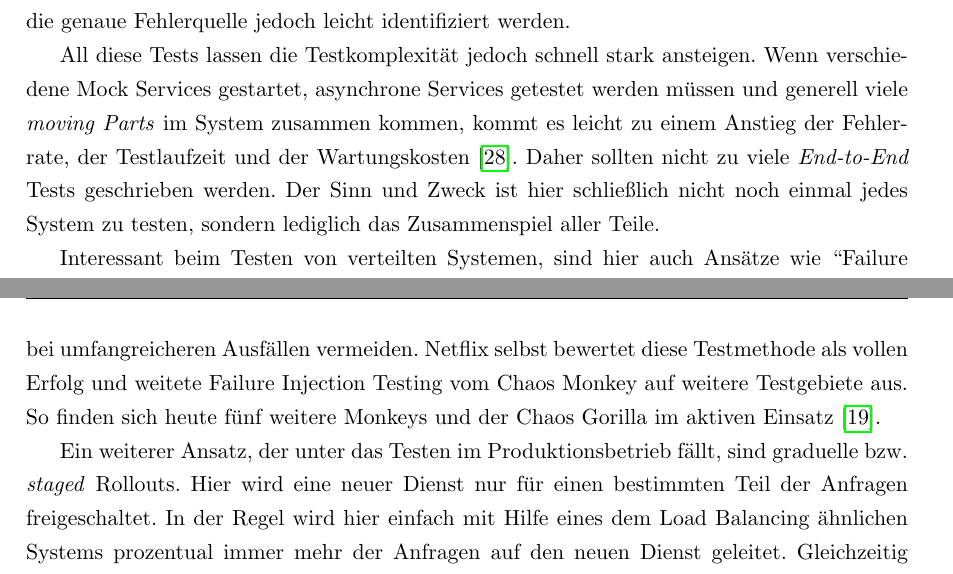
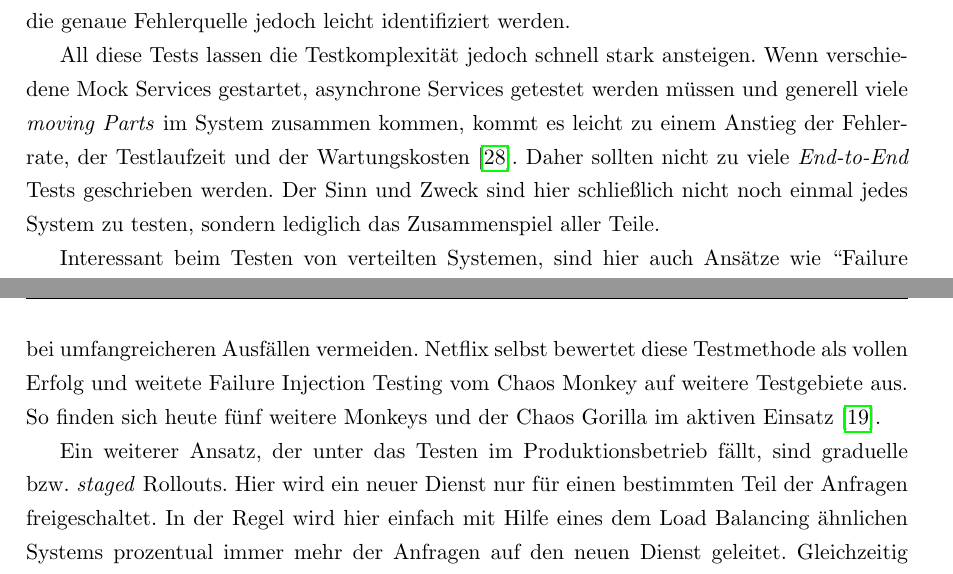
Before and after one commit to TPei/Thesis, a LaTeX thesis (main.tex, which reads kap_02.tex): two parts of pages 16 and 17 of 62, joined at a grey line, cut so that both start at the same text. Compiled offline with pdfLaTeX.

Commit message:
typo fixes

```diff
--- a/kap_02.tex
+++ b/kap_02.tex
@@ -60,11 +60,11 @@ Hierzu bietet es sich an verschiedene Testebenen einzuführen. Zum einen sollten
 Als Erweiterung der Bounded Integration Tests, die den eigenen Service und die abgeschickten Abfragen testet, bieten sich Contract Tests \cite[vgl.][]{fowler:contracts} an. Contract Tests testen den konsumierten Service, indem Sie Anfragen verschicken und die zurückgelieferten Antworten überprüfen. Hier testen wir also den Bounded Context \cite[vgl.][]{fowler:bounded} des konsumierten Services und die Kommunikation mit ihm. Außerdem wird hier aber auch das Verständnis vom Service selbst überprüft, es muss schließlich nicht zwangsläufig der Service fehlerhaft sein, es kann auch das Verständnis des Services oder schlichtweg dessen Dokumentation fehlerhaft sein.
 Bounded Integration Tests und Contract Tests, ergänzt durch \textit{End-to-End} Tests bilden mit den üblichen Unit und Integration Tests der Einzelanwendungen einen guten Test Stack, der die Fehlerfindung erheblich erleichtert. So würde ein einfacher Fehler im Betrieb der in \autoref{fig:testboard} dargestellten Anwendung ohne diese komplexen Tests schwer nachzuvollziehen sein. Mit Hilfe des Einsatzes aller Tests auf dem Test Board, kann die genaue Fehlerquelle jedoch leicht identifiziert werden.
 
-All diese Tests lassen die Testkomplexität jedoch schnell stark ansteigen. Wenn verschiedene Mock Services gestartet, asynchrone Services getestet werden müssen und generell viele \textit{moving Parts} im System zusammen kommen, kommt es leicht zu einem Anstieg der Fehlerrate, der Testlaufzeit und der Wartungskosten \cite{fowler:mstesting}. Daher sollten nicht zu viele \textit{End-to-End} Tests geschrieben werden. Der Sinn und Zweck ist hier schließlich nicht noch einmal jedes System zu testen, sondern lediglich das Zusammenspiel aller Teile.
+All diese Tests lassen die Testkomplexität jedoch schnell stark ansteigen. Wenn verschiedene Mock Services gestartet, asynchrone Services getestet werden müssen und generell viele \textit{moving Parts} im System zusammen kommen, kommt es leicht zu einem Anstieg der Fehlerrate, der Testlaufzeit und der Wartungskosten \cite{fowler:mstesting}. Daher sollten nicht zu viele \textit{End-to-End} Tests geschrieben werden. Der Sinn und Zweck sind hier schließlich nicht noch einmal jedes System zu testen, sondern lediglich das Zusammenspiel aller Teile.
 
 Interessant beim Testen von verteilten Systemen, sind hier auch Ansätze wie ``Failure Injection Testing'' \cite[][]{netflix:fit}. Hier werden Systemfehler bewusst und kontrolliert auf kleiner Skala provoziert und dann das Verhalten des Gesamtsystems beobachtet. Konkret ist hier z.B. Netflix's Chaos Monkey \cite[][]{netflix:chaosmonkey} zu nennen. Alle Dienste von Netflix werden auf Amazon Web Storage (AWS) \cite{aws} betrieben. AWS bietet hier Auto Scaling Groups (ASG). Je nach Last werden neue Serverinstanzen innerhalb festgelegter Regeln hochgefahren um die Last auf den Services angemessen zu handhaben. Der Chaos Monkey fährt nun auf einer bestimmten ASG randomisiert Instanzen herunter. Nach den Regeln der ASG sollte nun eine neue Instanz hochgefahren werden um die Alte zu ersetzen. Das System sollte nun eine messbare, aber keine relevante Verschlechterung der Antwortzeiten des Services erfahren. Interessant ist hier, wie gut das System mit dem Ausfall umgeht, wie schnell das System wieder die volle Leistung erreicht (mean time to recovery) und ob ggf. durch das Zusammenspiel von Services größere Fehler zustande kommen als erwartet. Aufgrund des kleinen, kontrollierten Ausfalls, ist die Wahrscheinlichkeit allzu großer Auswirkungen, selbst bei unerwarteten Fehlern, gering. Die Erkenntnisse des Failure Injection Testings können jedoch wertvoll sein und größere Probleme bei umfangreicheren Ausfällen vermeiden. Netflix selbst bewertet diese Testmethode als vollen Erfolg und weitete Failure Injection Testing vom Chaos Monkey auf weitere Testgebiete aus. So finden sich heute fünf weitere Monkeys und der Chaos Gorilla im aktiven Einsatz \cite[][]{netflix:army}.
 
-Ein weiterer Ansatz, der unter das Testen im Produktionsbetrieb fällt, sind graduelle bzw. \textit{staged} Rollouts. Hier wird eine neuer Dienst nur für einen bestimmten Teil der Anfragen freigeschaltet. In der Regel wird hier einfach mit Hilfe eines dem Load Balancing ähnlichen Systems prozentual immer mehr der Anfragen auf den neuen Dienst geleitet. Gleichzeitig wird die Rate und die Art der auftretenden Fehler beobachtet. Steigt die Fehlerrate mit zunehmender Umleitung der Anfragen oder treten neue Fehler auf, kann dies in der Regel auf den neuen Dienst zurückgeführt werden. Ein ähnliches System nutzt Google zum Beispiel beim Veröffentlichen neuer Android Versionen \cite[vgl.][]{Google:staged}.
+Ein weiterer Ansatz, der unter das Testen im Produktionsbetrieb fällt, sind graduelle bzw. \textit{staged} Rollouts. Hier wird ein neuer Dienst nur für einen bestimmten Teil der Anfragen freigeschaltet. In der Regel wird hier einfach mit Hilfe eines dem Load Balancing ähnlichen Systems prozentual immer mehr der Anfragen auf den neuen Dienst geleitet. Gleichzeitig wird die Rate und die Art der auftretenden Fehler beobachtet. Steigt die Fehlerrate mit zunehmender Umleitung der Anfragen oder treten neue Fehler auf, kann dies in der Regel auf den neuen Dienst zurückgeführt werden. Ein ähnliches System nutzt Google zum Beispiel beim Veröffentlichen neuer Android Versionen \cite[vgl.][]{Google:staged}.
 
 All diese Ansätze ersetzen natürlich keineswegs das klassische Testen vor der Veröffentlichung von Software. Sie bieten sich aber als ergänzende Testmethoden an um vor allem die wachsende Komplexität von Softwaresystemen zu testen.
 
```
Also changed, not shown: kap_03.tex (+2 -2 lines).
